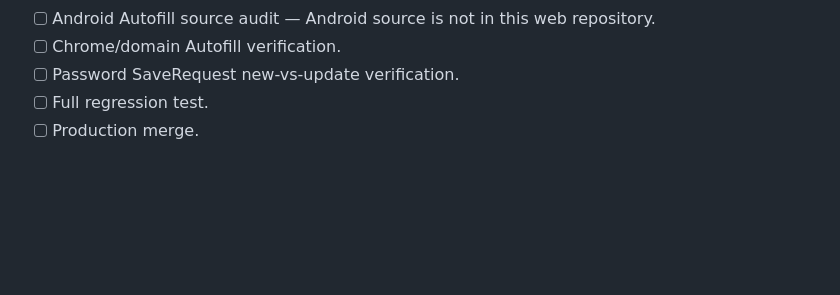
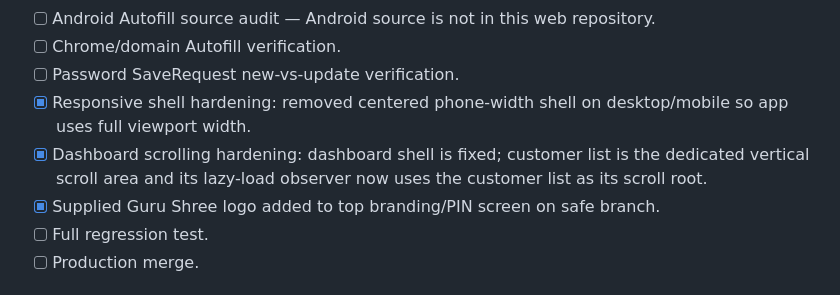
Before and after one commit to ramhardamp/babasitaram-pro-v2, a Markdown page: PROJECT_MASTER_ROADMAP.md, the part around the change. Drawn GitHub-style; blank space fills up the shorter version.

Commit message:
Record responsive dashboard and customer scrolling hardening

```diff
--- a/PROJECT_MASTER_ROADMAP.md
+++ b/PROJECT_MASTER_ROADMAP.md
@@ -25,6 +25,9 @@
 - [ ] Android Autofill source audit — Android source is not in this web repository.
 - [ ] Chrome/domain Autofill verification.
 - [ ] Password SaveRequest new-vs-update verification.
+- [x] Responsive shell hardening: removed centered phone-width shell on desktop/mobile so app uses full viewport width.
+- [x] Dashboard scrolling hardening: dashboard shell is fixed; customer list is the dedicated vertical scroll area and its lazy-load observer now uses the customer list as its scroll root.
+- [x] Supplied Guru Shree logo added to top branding/PIN screen on safe branch.
 - [ ] Full regression test.
 - [ ] Production merge.
 
```
